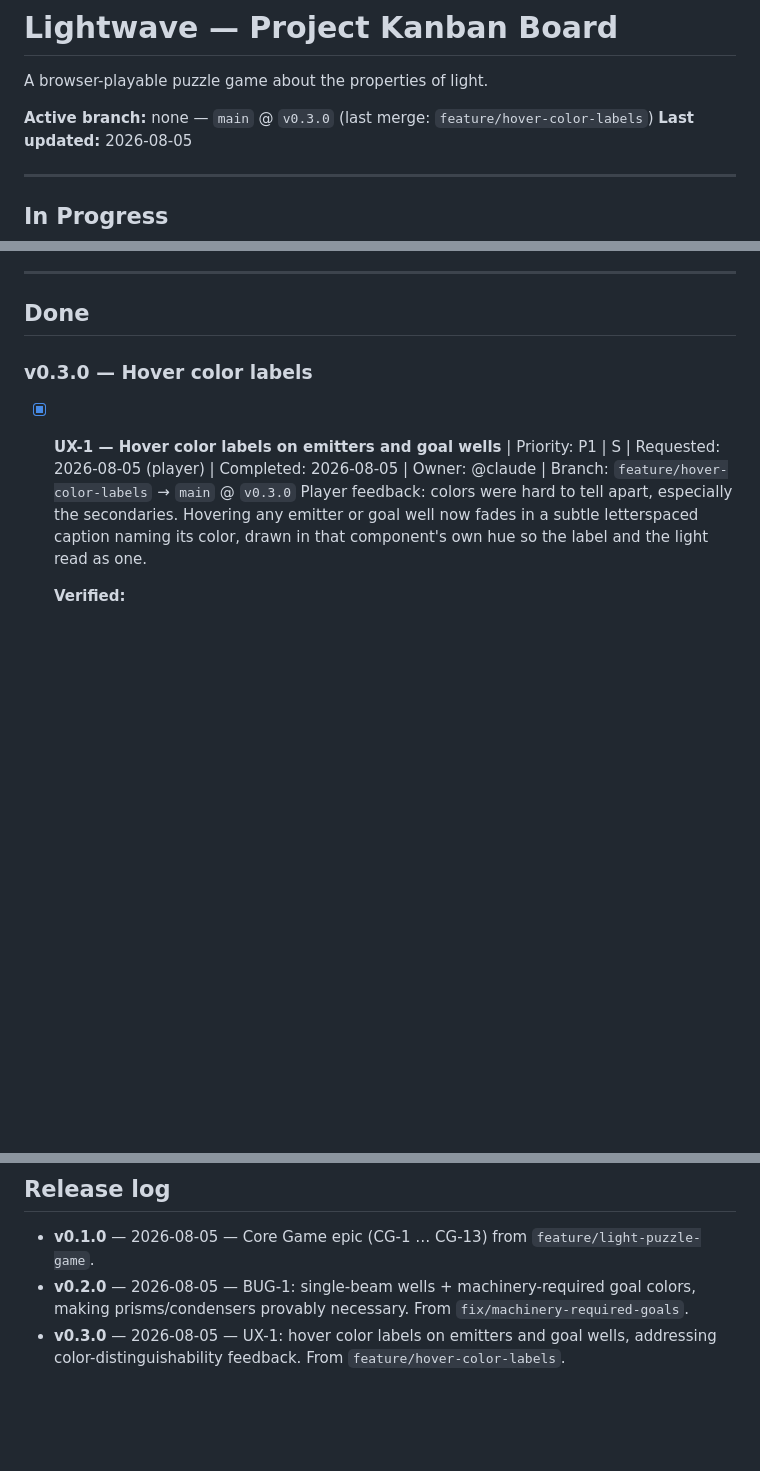
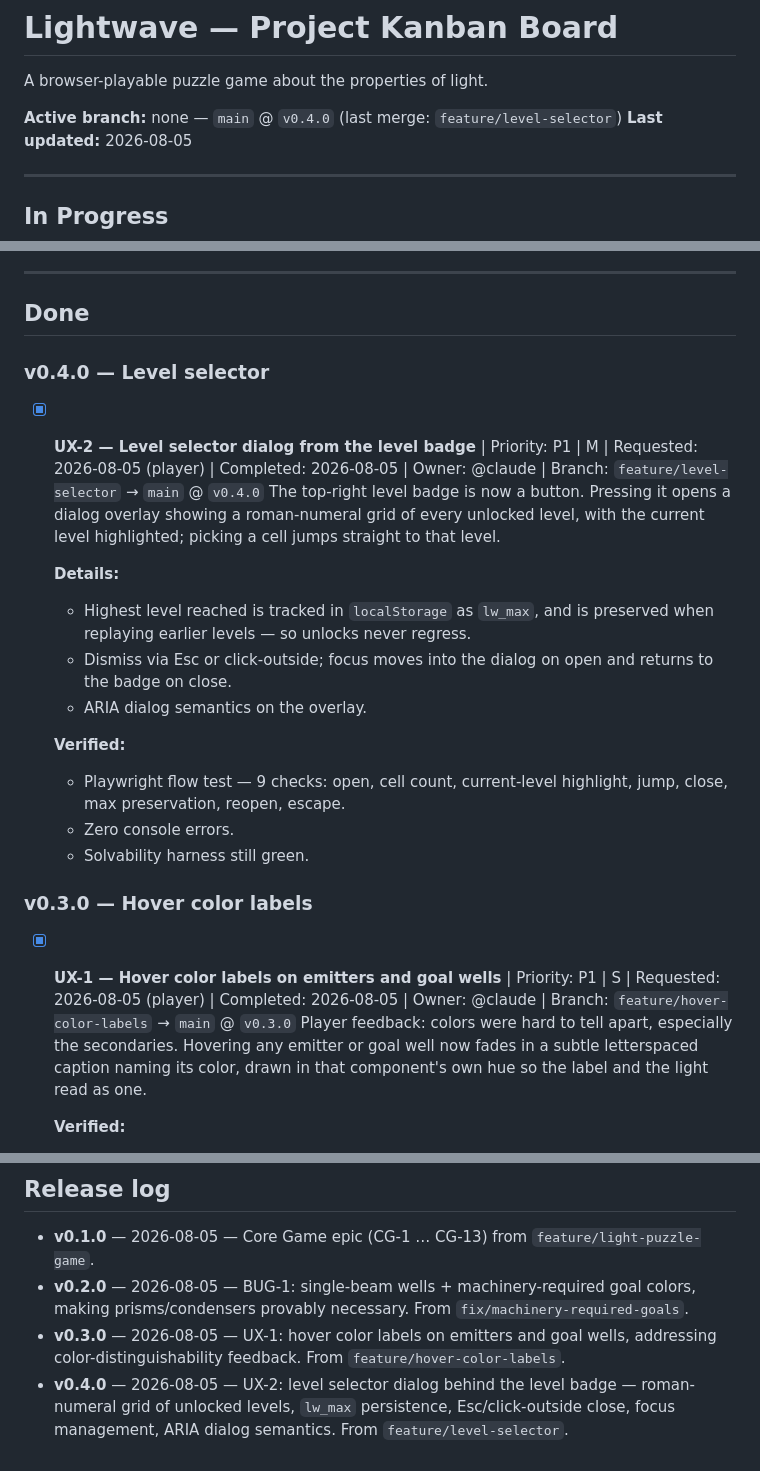
Before and after one commit to drew-valentine/lightwave, a Markdown page: KANBAN.md, 3 parts joined by grey strips. GitHub-like rendering; blank space fills up the shorter version.

Commit message:
chore: kanban — v0.4.0 level selector recorded
Co-Authored-By: Claude Fable 5 <noreply@anthropic.com>
Claude-Session: https://claude.ai/code/session_01Twe6VzVaLPsh244S46AHo2

```diff
--- a/KANBAN.md
+++ b/KANBAN.md
@@ -2,7 +2,7 @@
 
 A browser-playable puzzle game about the properties of light.
 
-**Active branch:** none — `main` @ `v0.3.0` (last merge: `feature/hover-color-labels`)
+**Active branch:** none — `main` @ `v0.4.0` (last merge: `feature/level-selector`)
 **Last updated:** 2026-08-05
 
 ---
@@ -58,6 +58,21 @@ _(empty)_
 ---
 
 ## Done
+
+### v0.4.0 — Level selector
+
+- [x] **UX-2 — Level selector dialog from the level badge** | Priority: P1 | M | Requested: 2026-08-05 (player) | Completed: 2026-08-05 | Owner: @claude | Branch: `feature/level-selector` → `main` @ `v0.4.0`
+  The top-right level badge is now a button. Pressing it opens a dialog overlay showing a roman-numeral grid of every unlocked level, with the current level highlighted; picking a cell jumps straight to that level.
+
+  **Details:**
+  - Highest level reached is tracked in `localStorage` as `lw_max`, and is preserved when replaying earlier levels — so unlocks never regress.
+  - Dismiss via Esc or click-outside; focus moves into the dialog on open and returns to the badge on close.
+  - ARIA dialog semantics on the overlay.
+
+  **Verified:**
+  - Playwright flow test — 9 checks: open, cell count, current-level highlight, jump, close, max preservation, reopen, escape.
+  - Zero console errors.
+  - Solvability harness still green.
 
 ### v0.3.0 — Hover color labels
 
@@ -149,3 +164,4 @@ _None currently._
 - **v0.1.0** — 2026-08-05 — Core Game epic (CG-1 … CG-13) from `feature/light-puzzle-game`.
 - **v0.2.0** — 2026-08-05 — BUG-1: single-beam wells + machinery-required goal colors, making prisms/condensers provably necessary. From `fix/machinery-required-goals`.
 - **v0.3.0** — 2026-08-05 — UX-1: hover color labels on emitters and goal wells, addressing color-distinguishability feedback. From `feature/hover-color-labels`.
+- **v0.4.0** — 2026-08-05 — UX-2: level selector dialog behind the level badge — roman-numeral grid of unlocked levels, `lw_max` persistence, Esc/click-outside close, focus management, ARIA dialog semantics. From `feature/level-selector`.
```
